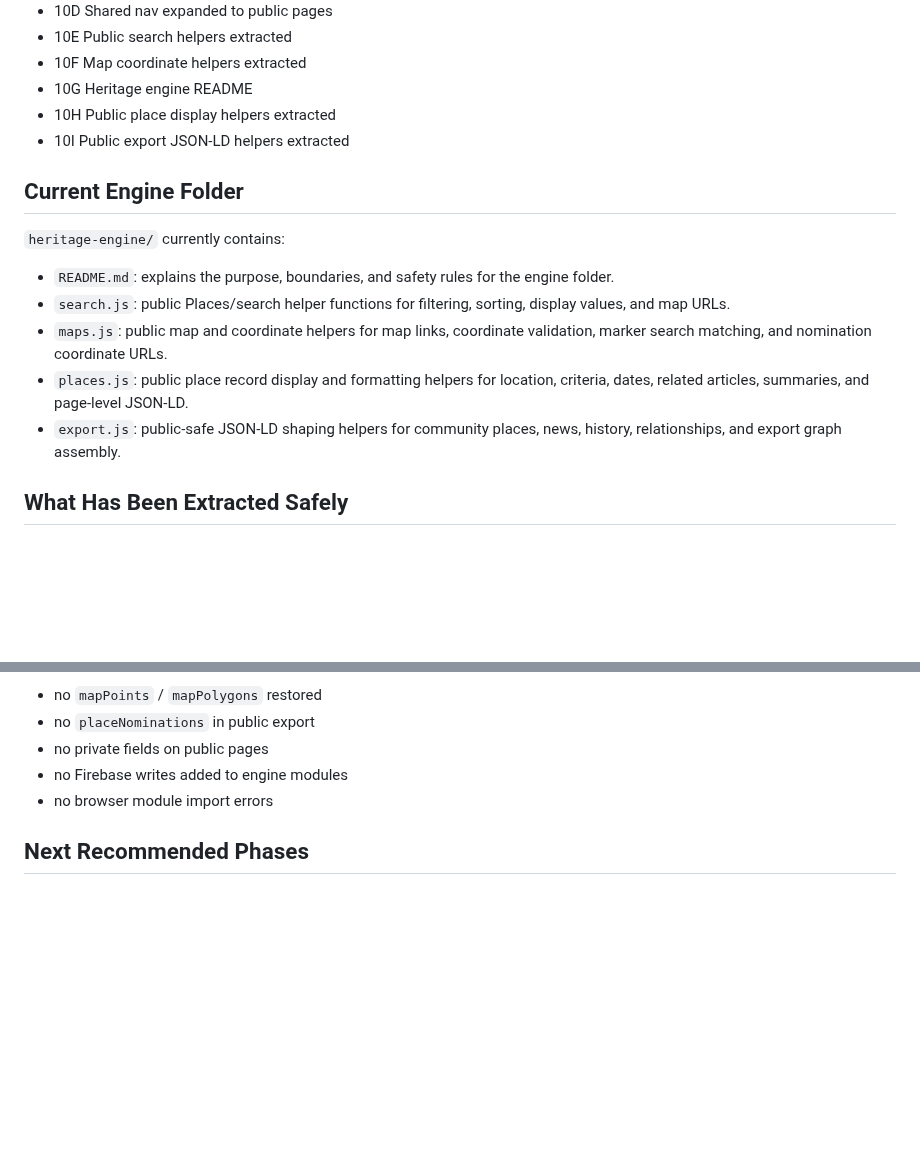
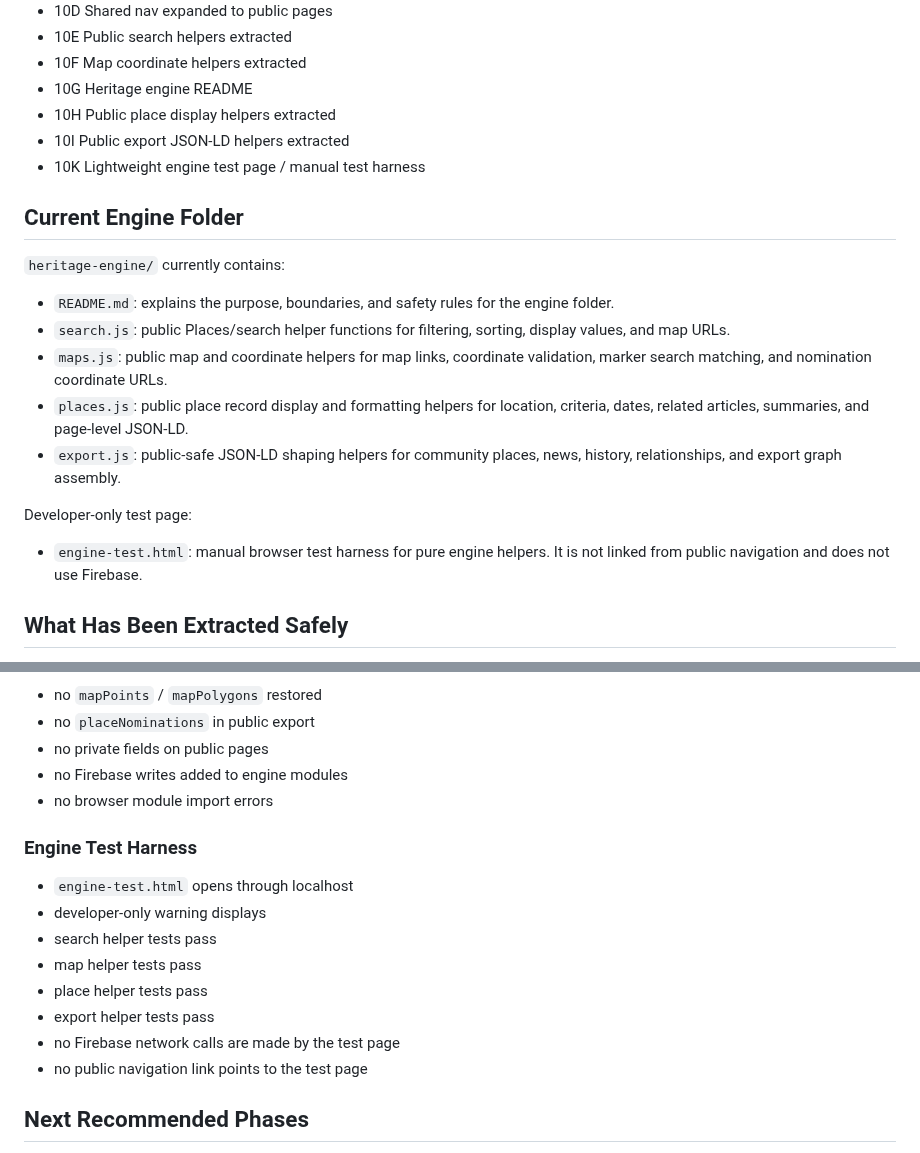
Before and after one commit to sdsdsdsc/alex-website, a Markdown page: docs/phase-10-engine-checkpoint.md, 2 parts joined by grey strips. Rendered like a GitHub page; blank space fills up the shorter version.

```diff
--- a/docs/phase-10-engine-checkpoint.md
+++ b/docs/phase-10-engine-checkpoint.md
@@ -13,6 +13,7 @@ Completed Phase 10 work:
 - 10G Heritage engine README
 - 10H Public place display helpers extracted
 - 10I Public export JSON-LD helpers extracted
+- 10K Lightweight engine test page / manual test harness
 
 ## Current Engine Folder
 
@@ -23,6 +24,10 @@ Completed Phase 10 work:
 - `maps.js`: public map and coordinate helpers for map links, coordinate validation, marker search matching, and nomination coordinate URLs.
 - `places.js`: public place record display and formatting helpers for location, criteria, dates, related articles, summaries, and page-level JSON-LD.
 - `export.js`: public-safe JSON-LD shaping helpers for community places, news, history, relationships, and export graph assembly.
+
+Developer-only test page:
+
+- `engine-test.html`: manual browser test harness for pure engine helpers. It is not linked from public navigation and does not use Firebase.
 
 ## What Has Been Extracted Safely
 
@@ -158,6 +163,17 @@ Critical boundary rules:
 - no Firebase writes added to engine modules
 - no browser module import errors
 
+### Engine Test Harness
+
+- `engine-test.html` opens through localhost
+- developer-only warning displays
+- search helper tests pass
+- map helper tests pass
+- place helper tests pass
+- export helper tests pass
+- no Firebase network calls are made by the test page
+- no public navigation link points to the test page
+
 ## Next Recommended Phases
 
 - Phase 10K - Add lightweight engine test page or manual test harness for pure helpers
```
Also changed, not shown: heritage-engine/README.md (+6 -0 lines).
